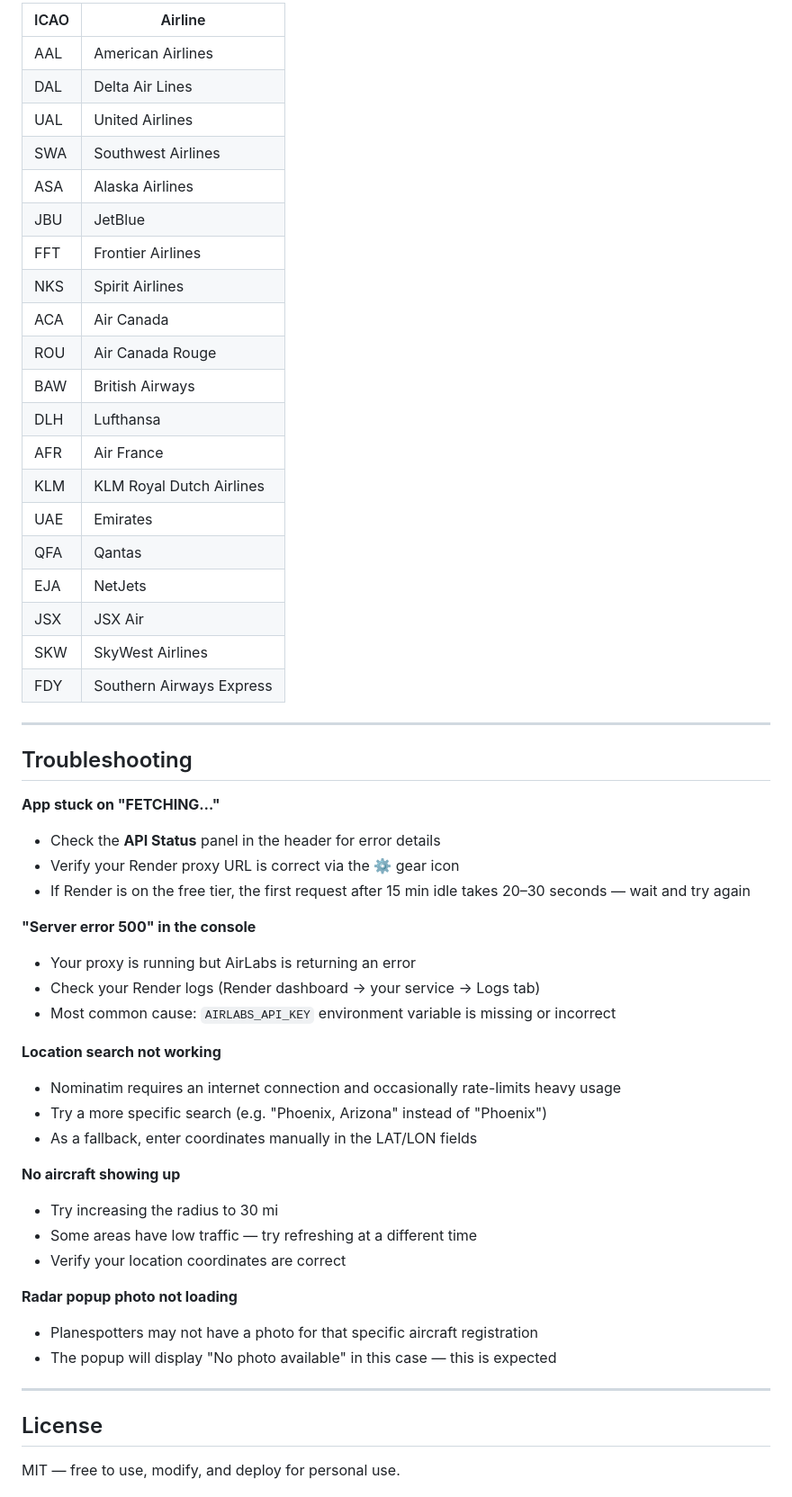
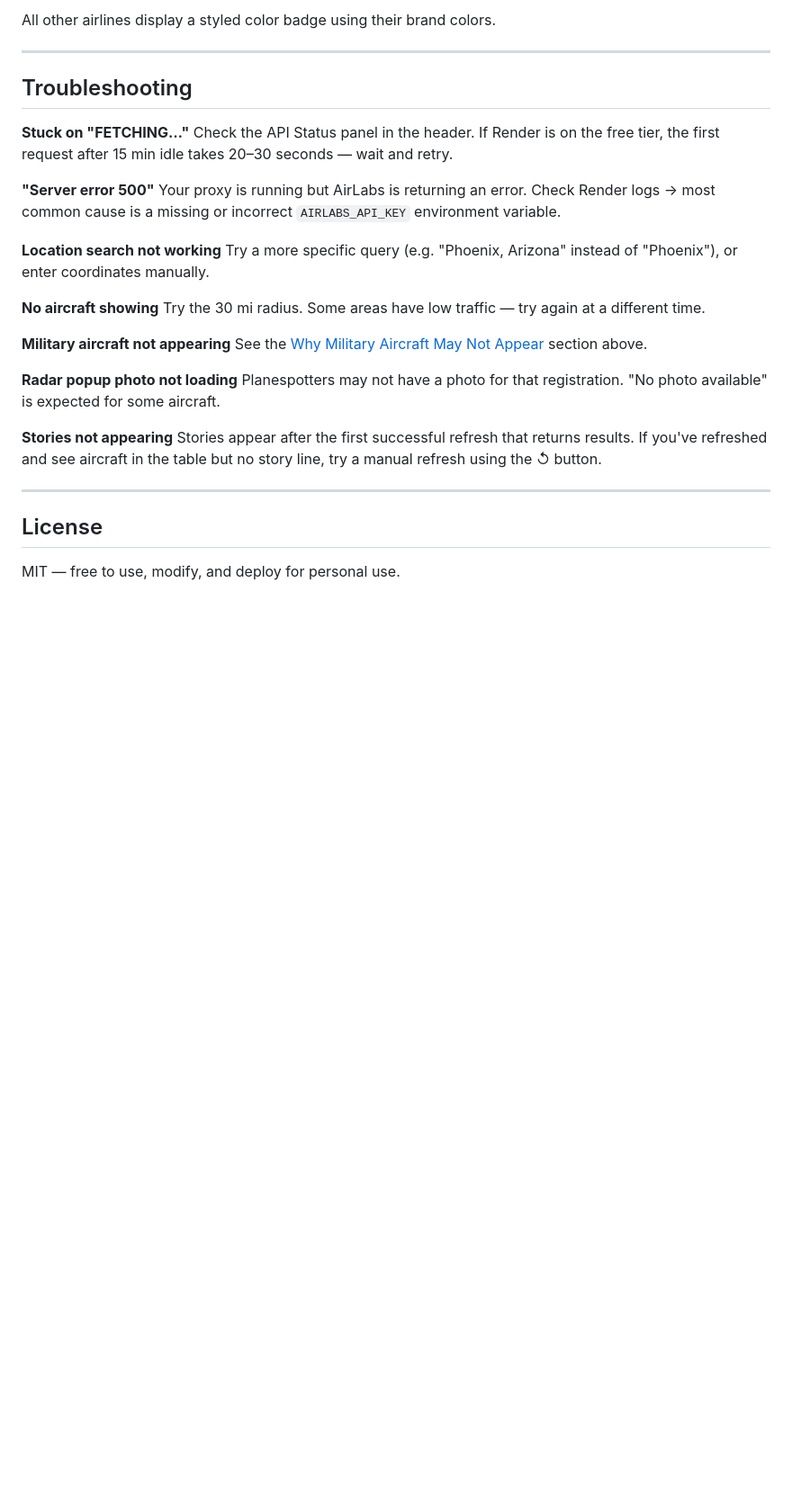
Before and after one commit to mortgageratemonitor/flying-overhead, a Markdown page: README.md, the part around one of its changes. Shown at 90% size. Rendered like a GitHub page; blank space fills up the shorter version.

Commit message:
Revise README for clarity and formatting improvements
Updated the README to enhance clarity and detail in feature descriptions, corrected formatting, and improved overall readability.

```diff
--- a/README.md
+++ b/README.md
@@ -213,54 +219,30 @@ The following airlines have embedded SVG wordmark logos. All other airlines disp
 
-| ICAO | Airline |
-|---|---|
-| AAL | American Airlines |
-| DAL | Delta Air Lines |
-| UAL | United Airlines |
-| SWA | Southwest Airlines |
-| ASA | Alaska Airlines |
-| JBU | JetBlue |
-| FFT | Frontier Airlines |
-| NKS | Spirit Airlines |
-| ACA | Air Canada |
-| ROU | Air Canada Rouge |
-| BAW | British Airways |
-| DLH | Lufthansa |
-| AFR | Air France |
-| KLM | KLM Royal Dutch Airlines |
-| UAE | Emirates |
-| QFA | Qantas |
-| EJA | NetJets |
-| JSX | JSX Air |
-| SKW | SkyWest Airlines |
-| FDY | Southern Airways Express |
+All other airlines display a styled color badge using their brand colors.
 
 ---
 
 ## Troubleshooting
 
-**App stuck on "FETCHING…"**
-- Check the **API Status** panel in the header for error details
-- Verify your Render proxy URL is correct via the ⚙ gear icon
-- If Render is on the free tier, the first request after 15 min idle takes 20–30 seconds — wait and try again
+**Stuck on "FETCHING…"**
+Check the API Status panel in the header. If Render is on the free tier, the first request after 15 min idle takes 20–30 seconds — wait and retry.
 
-**"Server error 500" in the console**
-- Your proxy is running but AirLabs is returning an error
-- Check your Render logs (Render dashboard → your service → Logs tab)
-- Most common cause: `AIRLABS_API_KEY` environment variable is missing or incorrect
+**"Server error 500"**
+Your proxy is running but AirLabs is returning an error. Check Render logs → most common cause is a missing or incorrect `AIRLABS_API_KEY` environment variable.
 
 **Location search not working**
-- Nominatim requires an internet connection and occasionally rate-limits heavy usage
-- Try a more specific search (e.g. "Phoenix, Arizona" instead of "Phoenix")
-- As a fallback, enter coordinates manually in the LAT/LON fields
+Try a more specific query (e.g. "Phoenix, Arizona" instead of "Phoenix"), or enter coordinates manually.
 
-**No aircraft showing up**
-- Try increasing the radius to 30 mi
-- Some areas have low traffic — try refreshing at a different time
-- Verify your location coordinates are correct
+**No aircraft showing**
+Try the 30 mi radius. Some areas have low traffic — try again at a different time.
+
+**Military aircraft not appearing**
+See the [Why Military Aircraft May Not Appear](#why-military-aircraft-may-not-appear) section above.
 
 **Radar popup photo not loading**
-- Planespotters may not have a photo for that specific aircraft registration
-- The popup will display "No photo available" in this case — this is expected
+Planespotters may not have a photo for that registration. "No photo available" is expected for some aircraft.
+
+**Stories not appearing**
+Stories appear after the first successful refresh that returns results. If you've refreshed and see aircraft in the table but no story line, try a manual refresh using the ↺ button.
 
 ---
 
```
Also changed, not shown: other parts of README.md (+91 -85 lines).
